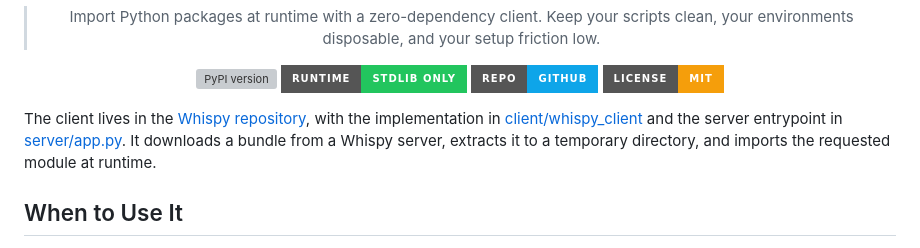
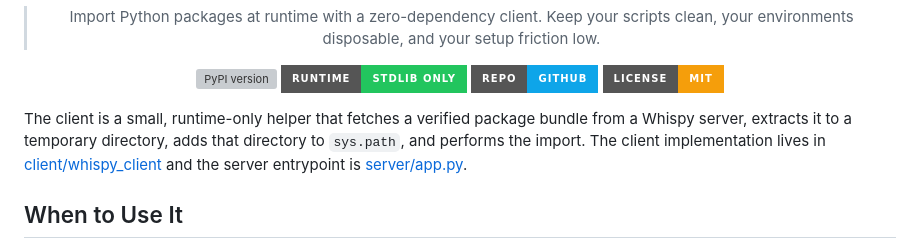
Before and after one commit to Dark-Avenger-Reborn/Whispy, a Markdown page: client/README.md, the part around the change. Rendered like a GitHub page; badges without logos; grey boxes are pictures that could not be loaded.

Commit message:
Enhance README clarity by refining descriptions of package streaming and client functionality

```diff
--- a/client/README.md
+++ b/client/README.md
@@ -14,7 +14,7 @@
 
 </div>
 
-The client lives in the [Whispy repository](https://github.com/Dark-Avenger-Reborn/Whispy), with the implementation in [client/whispy_client](https://github.com/Dark-Avenger-Reborn/Whispy/tree/main/client/whispy_client) and the server entrypoint in [server/app.py](../server/app.py). It downloads a bundle from a Whispy server, extracts it to a temporary directory, and imports the requested module at runtime.
+The client is a small, runtime-only helper that fetches a verified package bundle from a Whispy server, extracts it to a temporary directory, adds that directory to `sys.path`, and performs the import. The client implementation lives in [client/whispy_client](https://github.com/Dark-Avenger-Reborn/Whispy/tree/main/client/whispy_client) and the server entrypoint is [server/app.py](../server/app.py).
 
 ## When to Use It
 
```
Also changed, not shown: README.md (+2 -2 lines).
